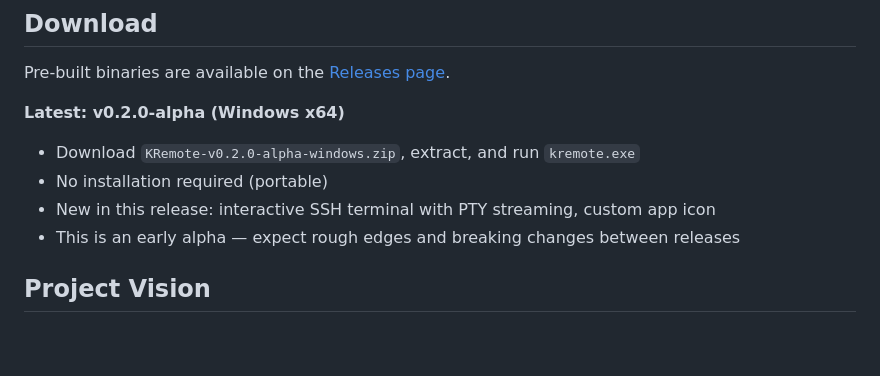
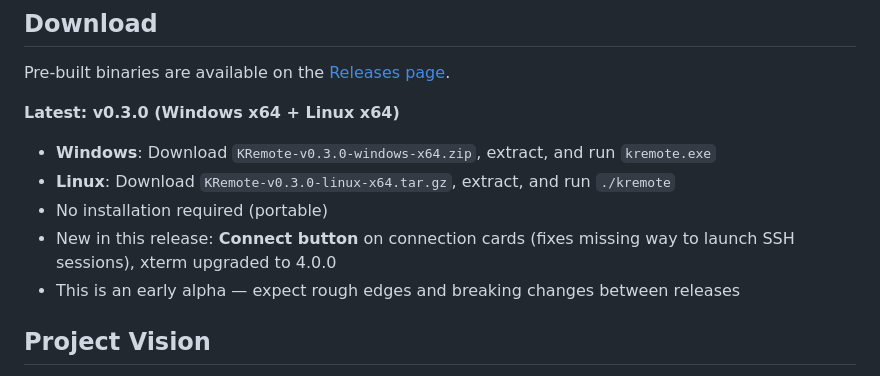
Before and after one commit to z41hk/KRemote, a Markdown page: README.md, the part around the change. Drawn GitHub-style; blank space fills up the shorter version.

Commit message:
docs: update README with v0.3.0 release info

```diff
--- a/README.md
+++ b/README.md
@@ -40,10 +40,11 @@ An open-source, cross-platform remote connection manager inspired by mRemoteNG b
 
 Pre-built binaries are available on the [Releases page](https://github.com/z41hk/KRemote/releases).
 
-**Latest: v0.2.0-alpha (Windows x64)**
-- Download `KRemote-v0.2.0-alpha-windows.zip`, extract, and run `kremote.exe`
+**Latest: v0.3.0 (Windows x64 + Linux x64)**
+- **Windows**: Download `KRemote-v0.3.0-windows-x64.zip`, extract, and run `kremote.exe`
+- **Linux**: Download `KRemote-v0.3.0-linux-x64.tar.gz`, extract, and run `./kremote`
 - No installation required (portable)
-- New in this release: interactive SSH terminal with PTY streaming, custom app icon
+- New in this release: **Connect button** on connection cards (fixes missing way to launch SSH sessions), xterm upgraded to 4.0.0
 - This is an early alpha — expect rough edges and breaking changes between releases
 
 ## Project Vision
```
